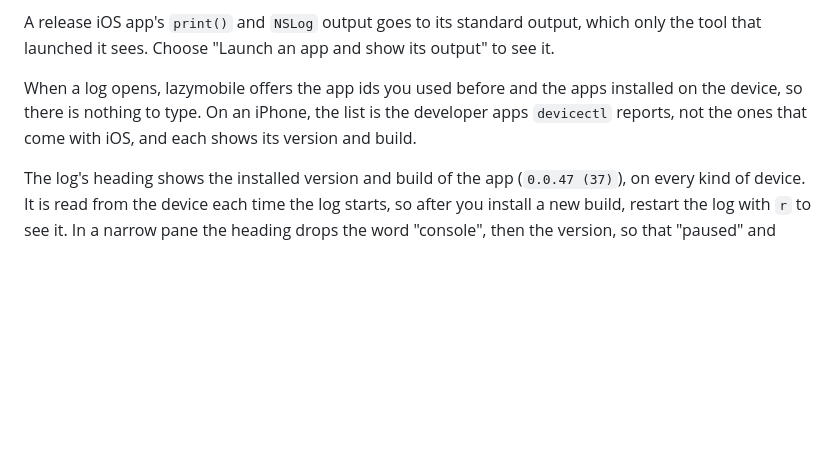
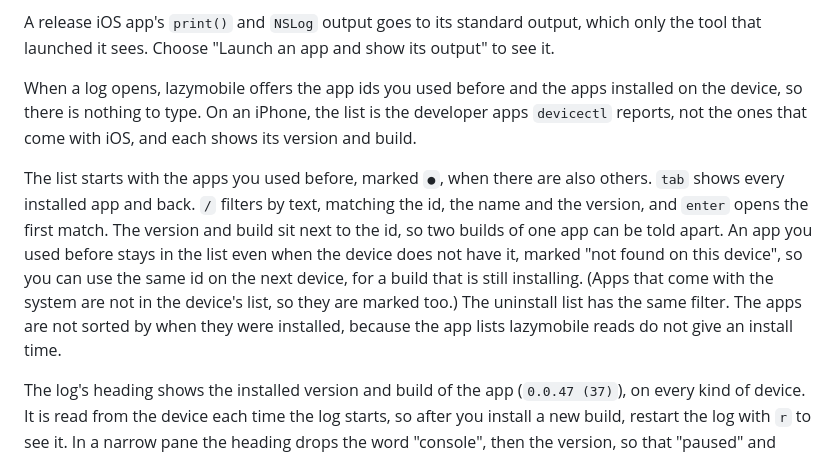
Before and after one commit to 0xrnp/lazymobile, a Markdown page: README.md, the part around one of its changes. GitHub-like rendering; blank space fills up the shorter version.

Commit message:
Filter the app picker and show which used apps are on the device (#7)

```diff
--- a/README.md
+++ b/README.md
@@ -176,6 +176,15 @@ When a log opens, lazymobile offers the app ids you used before and the apps ins
 device, so there is nothing to type. On an iPhone, the list is the developer apps `devicectl`
 reports, not the ones that come with iOS, and each shows its version and build.
 
+The list starts with the apps you used before, marked `●`, when there are also others. `tab` shows
+every installed app and back. `/` filters by text, matching the id, the name and the version, and
+`enter` opens the first match. The version and build sit next to the id, so two builds of one app
+can be told apart. An app you used before stays in the list even when the device does not have it, marked "not found
+on this device", so you can use the same id on the next device, for a build that is still
+installing. (Apps that come with the system are not in the device's list, so they are marked too.)
+The uninstall list has the same filter. The apps are not sorted by when they
+were installed, because the app lists lazymobile reads do not give an install time.
+
 The log's heading shows the installed version and build of the app (`0.0.47 (37)`), on every kind
 of device. It is read from the device each time the log starts, so after you install a new build,
 restart the log with `r` to see it. In a narrow pane the heading drops the word "console", then the version, so that "paused" and "ended"
```
Also changed, not shown: other parts of README.md (+1 -1 lines), docs/app-picker.png, 3 other files.
